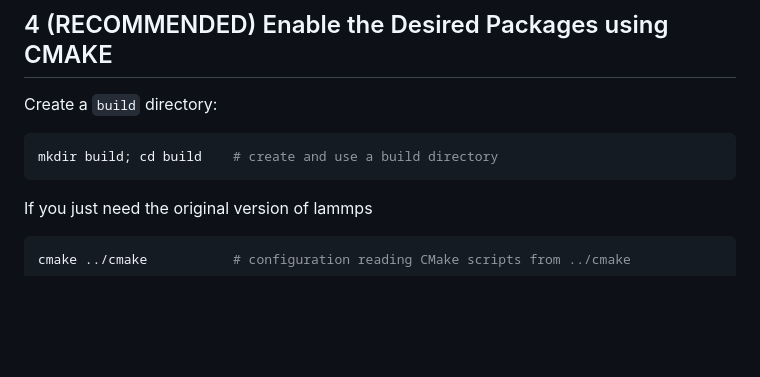
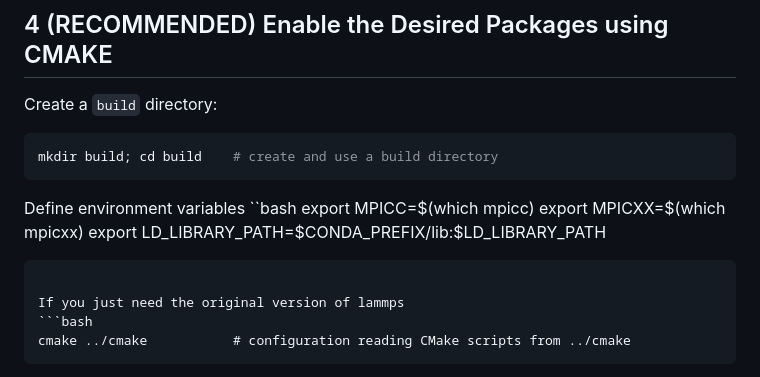
Before and after one commit to Yazhuo-Liu/Yazhuo-Liu.github.io, a Markdown page: assets/docs/Install_lammps-python.md, the part around the change. Drawn GitHub-style; blank space fills up the shorter version.

Commit message:
Add environment variable definitions to LAMMPS installation instructions for improved setup clarity.

````diff
--- a/assets/docs/Install_lammps-python.md
+++ b/assets/docs/Install_lammps-python.md
@@ -32,6 +32,13 @@ Create a `build` directory:
 ```bash
 mkdir build; cd build    # create and use a build directory
 ```
+Define environment variables
+``bash
+export MPICC=$(which mpicc)
+export MPICXX=$(which mpicxx)
+export LD_LIBRARY_PATH=$CONDA_PREFIX/lib:$LD_LIBRARY_PATH
+```
+
 If you just need the original version of lammps
 ```bash
 cmake ../cmake           # configuration reading CMake scripts from ../cmake
````
